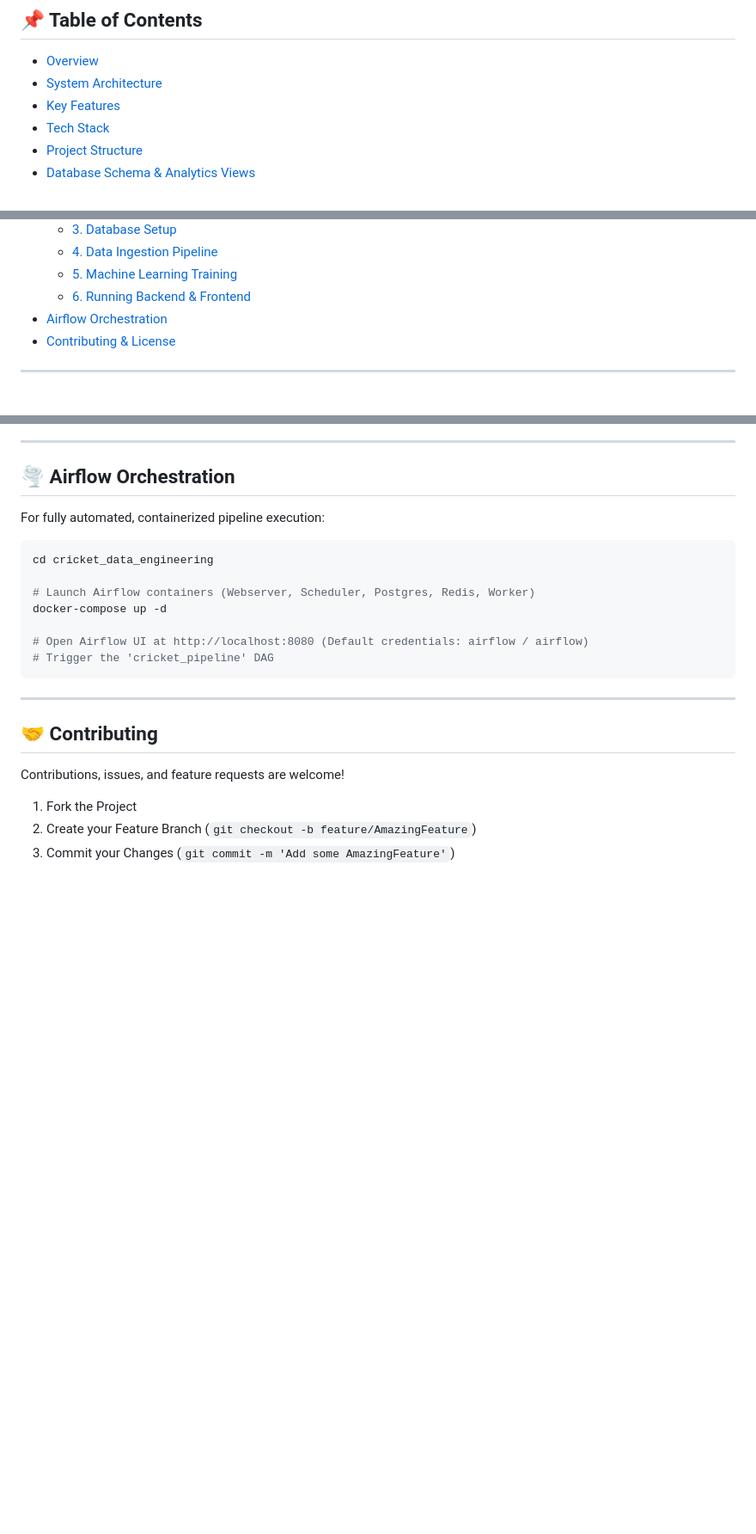
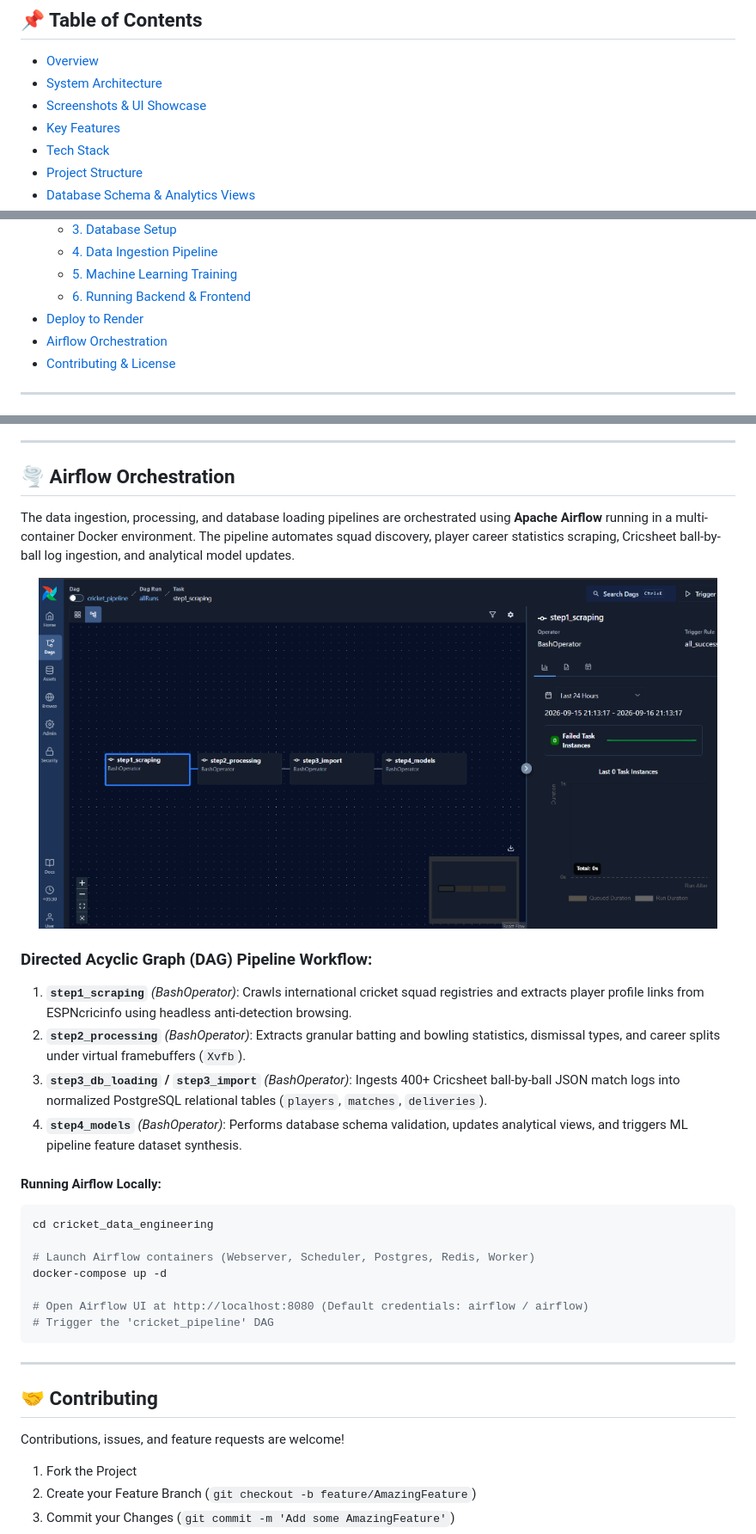
Before and after one commit to josephdavy01/Cricket-Analytics---Cricket-Intelligence, a Markdown page: README.md, 3 parts joined by grey strips. Shown at 86% size. Rendered like a GitHub page; pictures changed too: docs/images/airflow_dag_pipeline.png (added); blank space fills up the shorter version.

Commit message:
docs: add Airflow DAG pipeline and application UI screenshots to README

````diff
--- a/README.md
+++ b/README.md
@@ -16,6 +16,7 @@ An end-to-end **Cricket Intelligence & Analytics Platform** combining automated
 
 - [Overview](#-overview)
 - [System Architecture](#-system-architecture)
+- [Screenshots & UI Showcase](#-screenshots--ui-showcase)
 - [Key Features](#-key-features)
 - [Tech Stack](#-tech-stack)
 - [Project Structure](#-project-structure)
@@ -29,6 +30,7 @@ An end-to-end **Cricket Intelligence & Analytics Platform** combining automated
   - [4. Data Ingestion Pipeline](#4-data-ingestion-pipeline)
   - [5. Machine Learning Training](#5-machine-learning-training)
   - [6. Running Backend & Frontend](#6-running-backend--frontend)
+- [Deploy to Render](#-deploy-to-render-rendercom)
 - [Airflow Orchestration](#-airflow-orchestration)
 - [Contributing & License](#-contributing--license)
 
@@ -352,7 +388,19 @@ python init_db.py
 
 ## 🌪️ Airflow Orchestration
 
-For fully automated, containerized pipeline execution:
+The data ingestion, processing, and database loading pipelines are orchestrated using **Apache Airflow** running in a multi-container Docker environment. The pipeline automates squad discovery, player career statistics scraping, Cricsheet ball-by-ball log ingestion, and analytical model updates.
+
+<div align="center">
+  <img src="docs/images/airflow_dag_pipeline.png" alt="Airflow DAG Pipeline" width="95%">
+</div>
+
+### Directed Acyclic Graph (DAG) Pipeline Workflow:
+1. **`step1_scraping`** *(BashOperator)*: Crawls international cricket squad registries and extracts player profile links from ESPNcricinfo using headless anti-detection browsing.
+2. **`step2_processing`** *(BashOperator)*: Extracts granular batting and bowling statistics, dismissal types, and career splits under virtual framebuffers (`Xvfb`).
+3. **`step3_db_loading` / `step3_import`** *(BashOperator)*: Ingests 400+ Cricsheet ball-by-ball JSON match logs into normalized PostgreSQL relational tables (`players`, `matches`, `deliveries`).
+4. **`step4_models`** *(BashOperator)*: Performs database schema validation, updates analytical views, and triggers ML pipeline feature dataset synthesis.
+
+#### Running Airflow Locally:
 
 ```bash
 cd cricket_data_engineering
````
Also changed, not shown: other parts of README.md (+34 -0 lines), docs/images/dashboard_overview.png (added), docs/images/players_directory.png (added), docs/images/team_strength_rankings.png (added), docs/images/team_vs_team.png (added), 1 other file.
